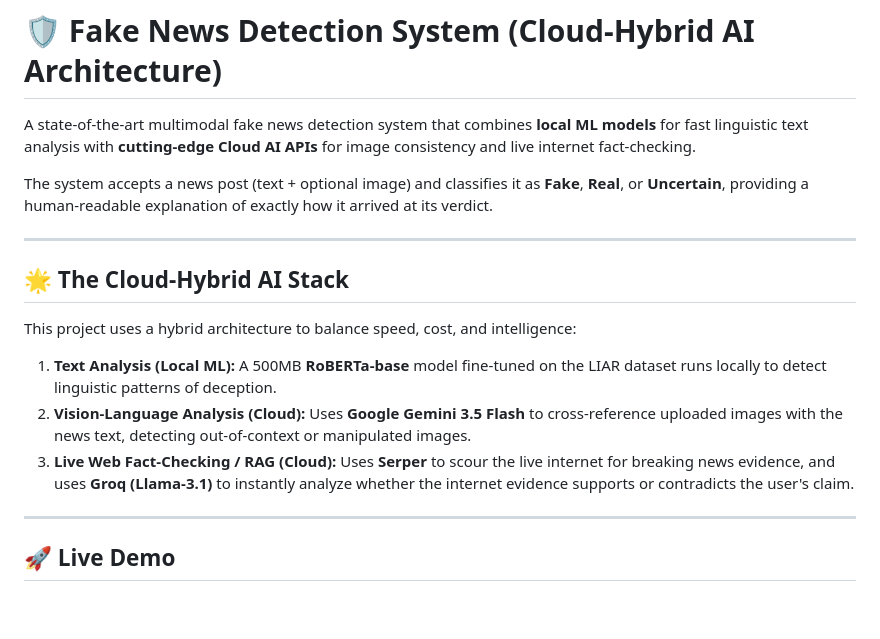
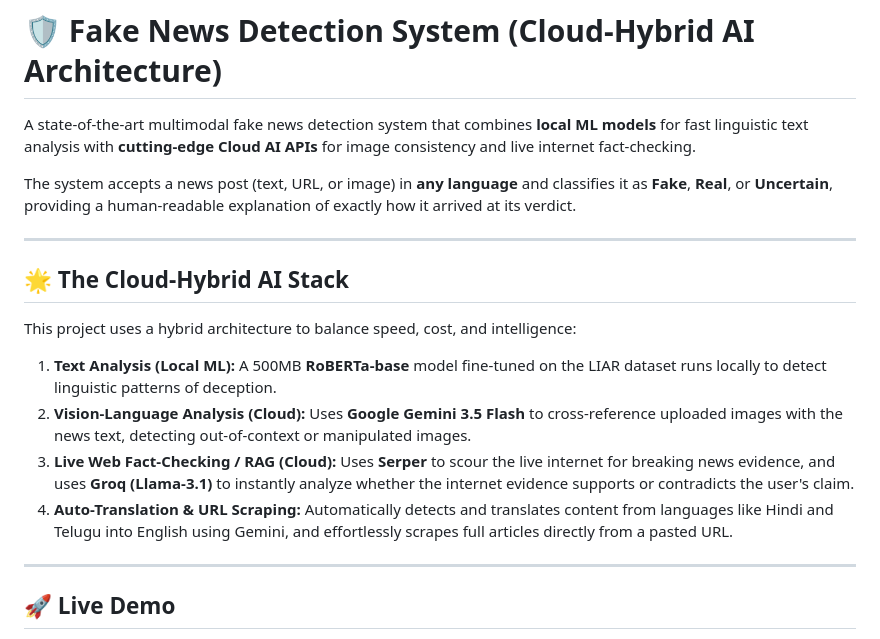
Before and after one commit to jagannadharao8/Fake-news-detection-using-GENAI-ML-DL-XAI, a Markdown page: README.md, the part around the change. Rendered like a GitHub page; blank space fills up the shorter version.

Commit message:
Update README to feature URL scraping and Translation

```diff
--- a/README.md
+++ b/README.md
@@ -10,7 +10,7 @@ app_port: 7860
 
 A state-of-the-art multimodal fake news detection system that combines **local ML models** for fast linguistic text analysis with **cutting-edge Cloud AI APIs** for image consistency and live internet fact-checking.
 
-The system accepts a news post (text + optional image) and classifies it as **Fake**, **Real**, or **Uncertain**, providing a human-readable explanation of exactly how it arrived at its verdict.
+The system accepts a news post (text, URL, or image) in **any language** and classifies it as **Fake**, **Real**, or **Uncertain**, providing a human-readable explanation of exactly how it arrived at its verdict.
 
 ---
 
@@ -21,6 +21,7 @@ This project uses a hybrid architecture to balance speed, cost, and intelligence
 1. **Text Analysis (Local ML):** A 500MB **RoBERTa-base** model fine-tuned on the LIAR dataset runs locally to detect linguistic patterns of deception.
 2. **Vision-Language Analysis (Cloud):** Uses **Google Gemini 3.5 Flash** to cross-reference uploaded images with the news text, detecting out-of-context or manipulated images.
 3. **Live Web Fact-Checking / RAG (Cloud):** Uses **Serper** to scour the live internet for breaking news evidence, and uses **Groq (Llama-3.1)** to instantly analyze whether the internet evidence supports or contradicts the user's claim.
+4. **Auto-Translation & URL Scraping:** Automatically detects and translates content from languages like Hindi and Telugu into English using Gemini, and effortlessly scrapes full articles directly from a pasted URL.
 
 ---
 
```
